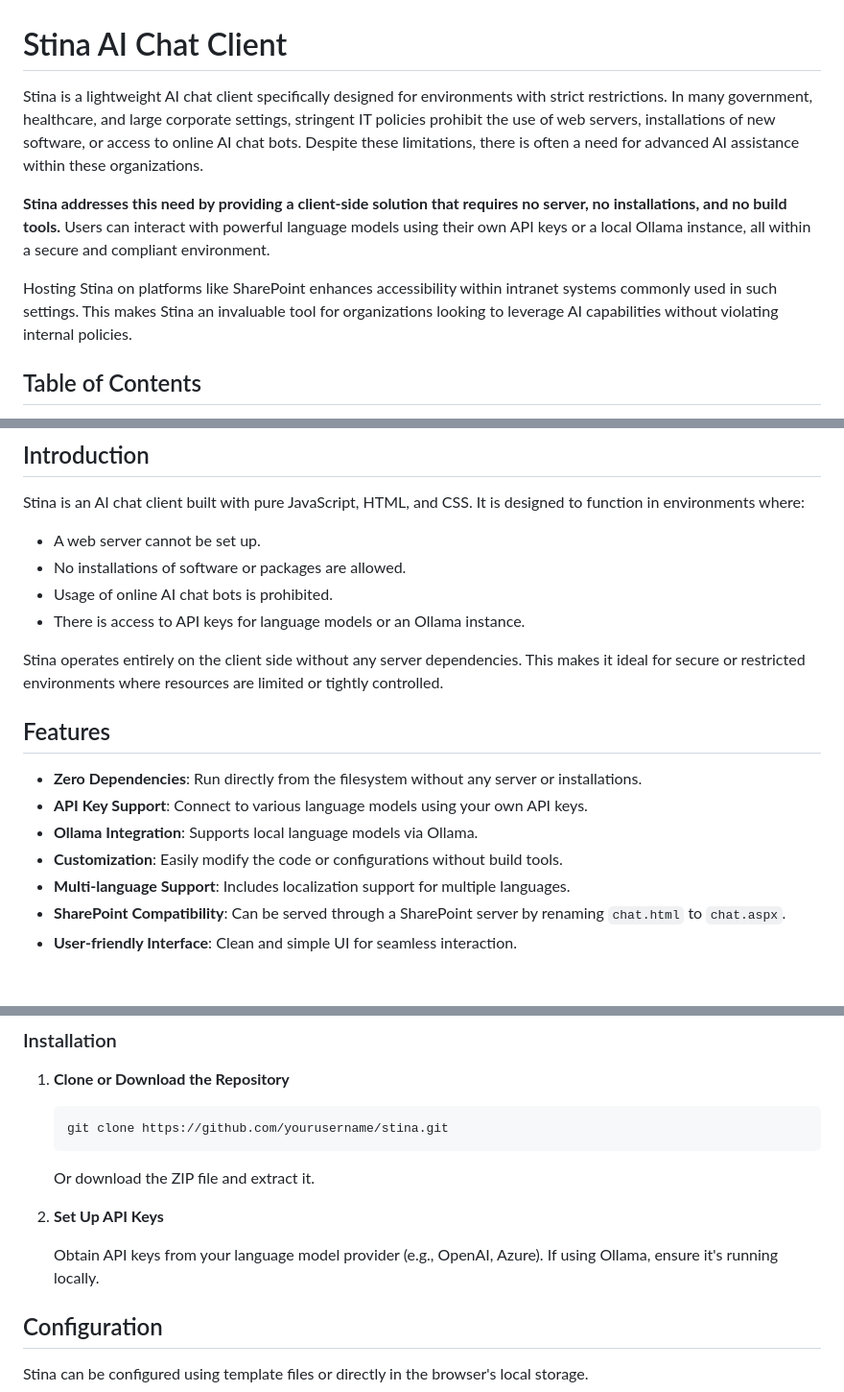
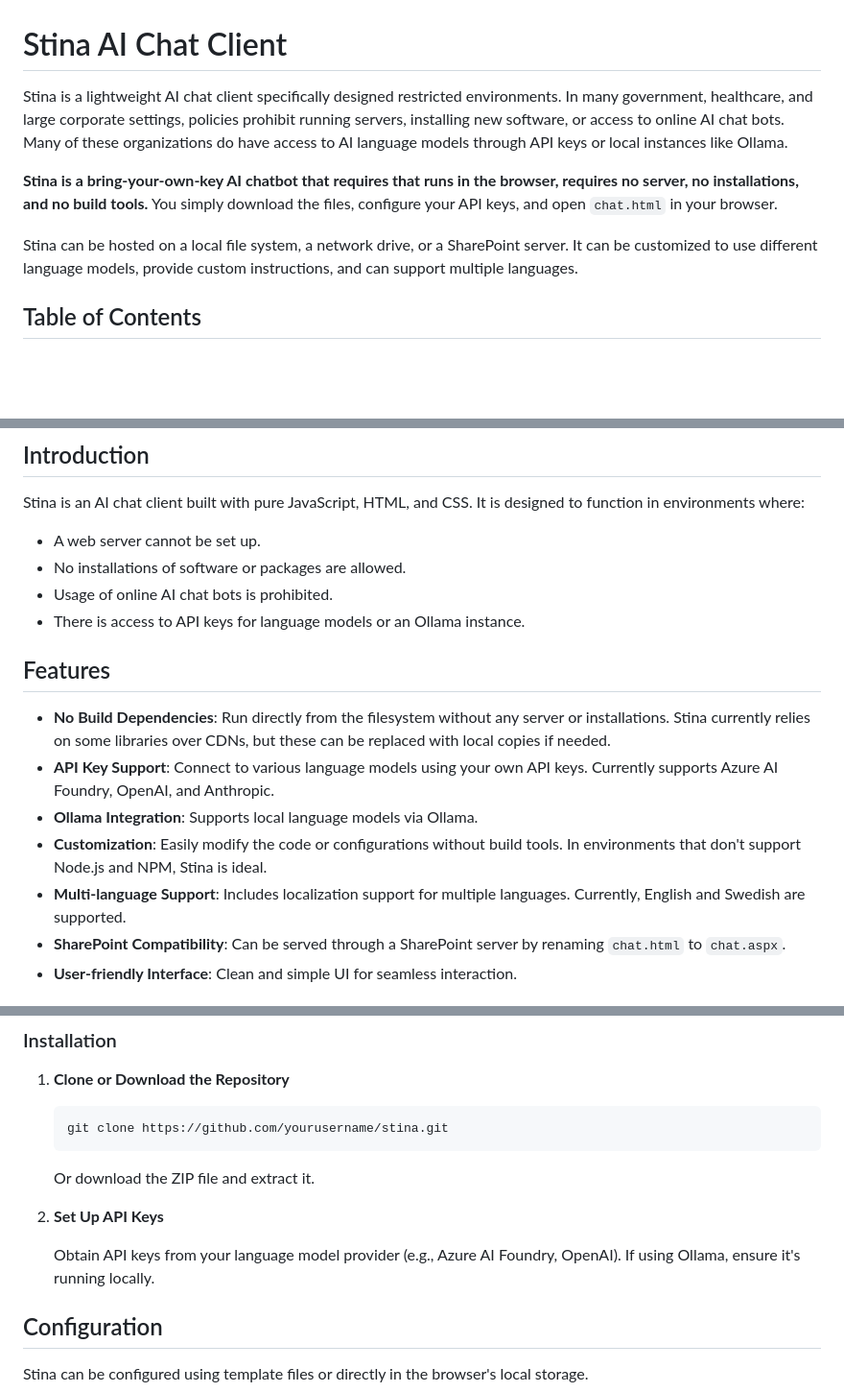
Before and after one commit to aerugo/stina, a Markdown page: README.md, 3 parts joined by grey strips. Shown: that part at 96% size. Rendered like a GitHub page; blank space fills up the shorter version.

```diff
--- a/README.md
+++ b/README.md
@@ -1,10 +1,10 @@
 # Stina AI Chat Client
 
-Stina is a lightweight AI chat client specifically designed for environments with strict restrictions. In many government, healthcare, and large corporate settings, stringent IT policies prohibit the use of web servers, installations of new software, or access to online AI chat bots. Despite these limitations, there is often a need for advanced AI assistance within these organizations.
+Stina is a lightweight AI chat client specifically designed restricted environments. In many government, healthcare, and large corporate settings, policies prohibit running servers, installing new software, or access to online AI chat bots. Many of these organizations do have access to AI language models through API keys or local instances like Ollama.
 
-**Stina addresses this need by providing a client-side solution that requires no server, no installations, and no build tools.** Users can interact with powerful language models using their own API keys or a local Ollama instance, all within a secure and compliant environment.
+**Stina is a bring-your-own-key AI chatbot that requires that runs in the browser, requires no server, no installations, and no build tools.**  You simply download the files, configure your API keys, and open `chat.html` in your browser.
 
-Hosting Stina on platforms like SharePoint enhances accessibility within intranet systems commonly used in such settings. This makes Stina an invaluable tool for organizations looking to leverage AI capabilities without violating internal policies.
+Stina can be hosted on a local file system, a network drive, or a SharePoint server. It can be customized to use different language models, provide custom instructions, and can support multiple languages.
 
 ## Table of Contents
 
@@ -35,15 +35,13 @@ Stina is an AI chat client built with pure JavaScript, HTML, and CSS. It is desi
 - Usage of online AI chat bots is prohibited.
 - There is access to API keys for language models or an Ollama instance.
 
-Stina operates entirely on the client side without any server dependencies. This makes it ideal for secure or restricted environments where resources are limited or tightly controlled.
-
 ## Features
 
-- **Zero Dependencies**: Run directly from the filesystem without any server or installations.
-- **API Key Support**: Connect to various language models using your own API keys.
+- **No Build Dependencies**: Run directly from the filesystem without any server or installations. Stina currently relies on some libraries over CDNs, but these can be replaced with local copies if needed.
+- **API Key Support**: Connect to various language models using your own API keys. Currently supports Azure AI Foundry, OpenAI, and Anthropic.
 - **Ollama Integration**: Supports local language models via Ollama.
-- **Customization**: Easily modify the code or configurations without build tools.
-- **Multi-language Support**: Includes localization support for multiple languages.
+- **Customization**: Easily modify the code or configurations without build tools. In environments that don't support Node.js and NPM, Stina is ideal.
+- **Multi-language Support**: Includes localization support for multiple languages. Currently, English and Swedish are supported.
 - **SharePoint Compatibility**: Can be served through a SharePoint server by renaming `chat.html` to `chat.aspx`.
 - **User-friendly Interface**: Clean and simple UI for seamless interaction.
 
@@ -66,7 +64,7 @@ Stina operates entirely on the client side without any server dependencies. This
 
 2. **Set Up API Keys**
 
-   Obtain API keys from your language model provider (e.g., OpenAI, Azure). If using Ollama, ensure it's running locally.
+   Obtain API keys from your language model provider (e.g., Azure AI Foundry, OpenAI). If using Ollama, ensure it's running locally.
 
 ## Configuration
 
```
Also changed, not shown: other parts of README.md (+1 -1 lines).
